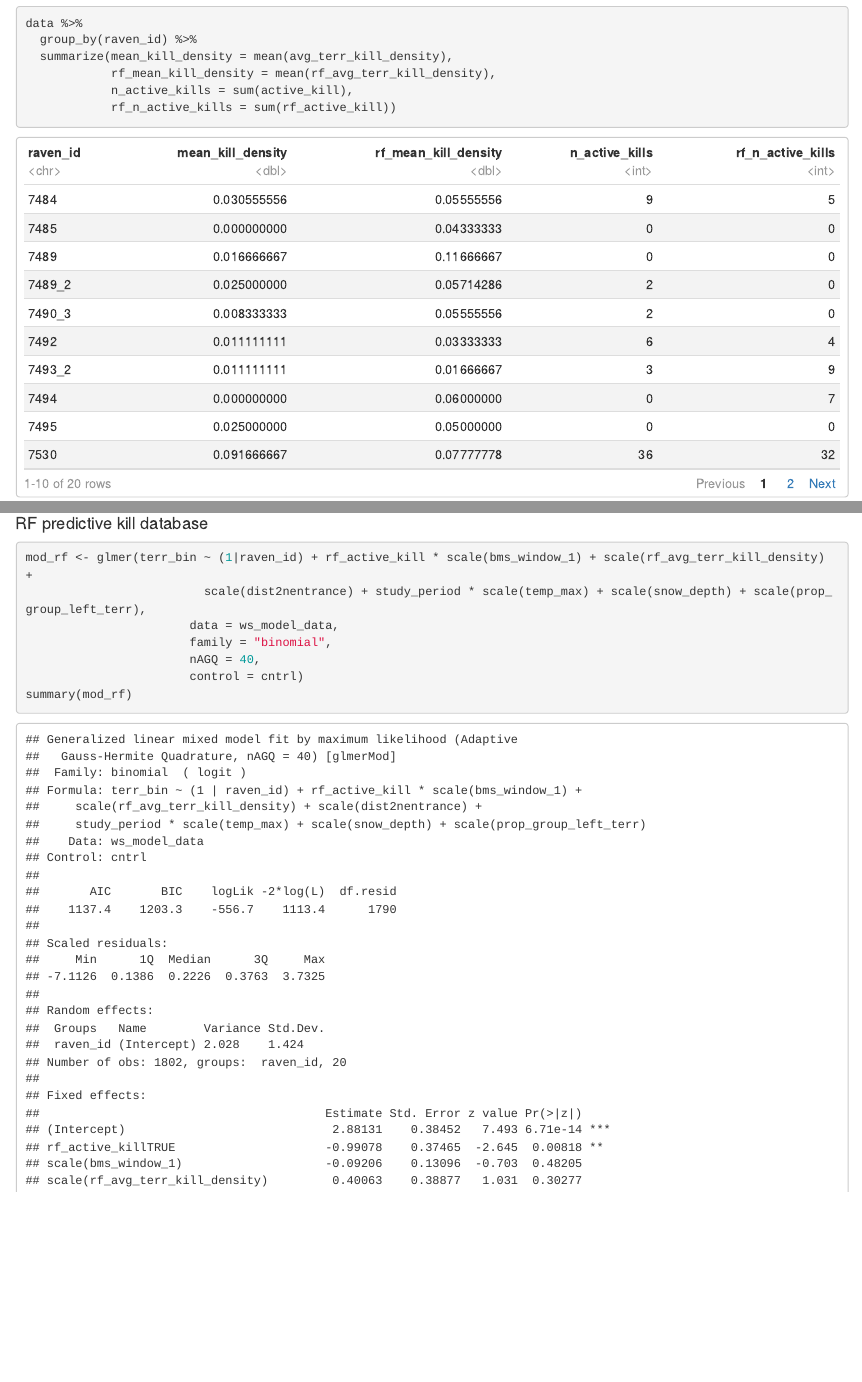
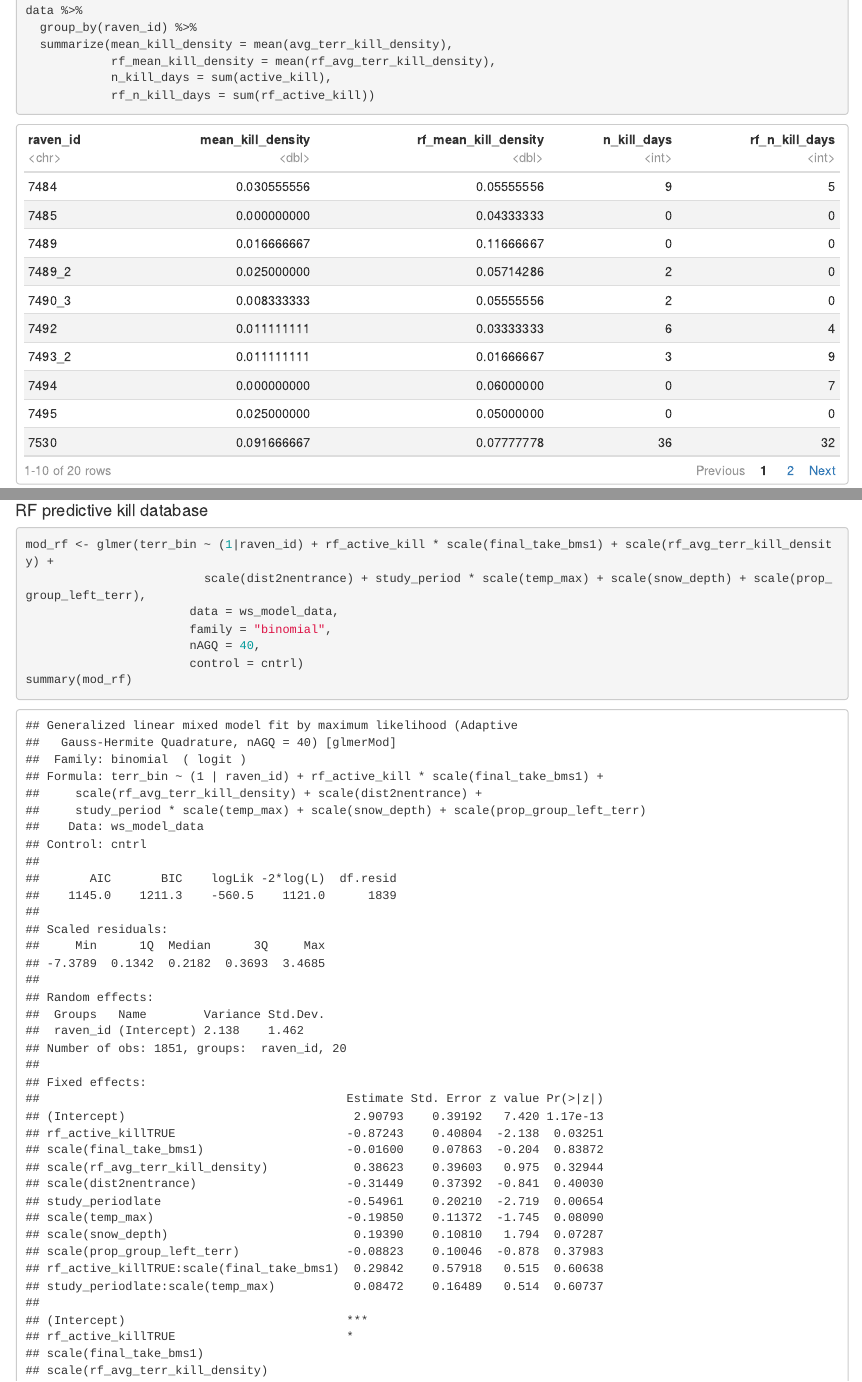
Before and after one commit to SandyHoey/raven_movement, an R Markdown document (reports/ch2_kill_database_covariate_comparison.Rmd): the page in a window 1100 px wide, from 990 px down before the commit and from 760 px down after it, so that both start at the same text, and a second part further down, joined at a grey line. The pictures show the output file reports/ch2_kill_database_covariate_comparison.html that the author committed with the source, opened offline.

Commit message:
switched to bms1 covariate

````diff
--- a/reports/ch2_kill_database_covariate_comparison.Rmd
+++ b/reports/ch2_kill_database_covariate_comparison.Rmd
@@ -29,22 +29,22 @@ Here is a basic summary of how the two databases stack up for the various wolf k
 The mean kill density is the average of of the wolf kill density, calculated as the number of wolf kills within 1 km of the territory during the winter study period divided by 30 (days). The density is calculated twice per year for each bird, once in early winter (Nov-Dec) and once in late winter (Mar).
 The n active kill is the number of days that the raven has an active kill on their territory.
 
-```{r basic summary, cols.print=5}
+```{r basic summary, message=FALSE, cols.print=5}
 data <- readr::read_csv(here("data", "clean", "commute_data.csv"))
 
 data %>%
   group_by(raven_id) %>%
   summarize(mean_kill_density = mean(avg_terr_kill_density),
             rf_mean_kill_density = mean(rf_avg_terr_kill_density),
-            n_active_kills = sum(active_kill),
-            rf_n_active_kills = sum(rf_active_kill))
+            n_kill_days = sum(active_kill),
+            rf_n_kill_days = sum(rf_active_kill))
 
 ```
 This table shows the kill density in their territory and the total number of days with an active kill found by each database within the ravens' territory.
 
 ## Model
-```{r reading in data, results = 'hide', message = FALSE}
-#data for part 1 of conditional model
+```{r reading in data, message=FALSE, include=FALSE, results='hide'}
+## dataset for part 1 of conditional model
 ws_model_data <- read_csv(here("data", "clean", "commute_data.csv")) %>%
 
   #restricting to only winter study months
@@ -58,7 +58,8 @@ ws_model_data <- read_csv(here("data", "clean", "commute_data.csv")) %>%
   filter(!(n_point < 5 & terr_bin == F)) %>%
 
   #only columns used in model
-  dplyr::select(terr_bin, raven_id, active_kill, rf_active_kill, bms_window_1, hunt_season, take_high_low, avg_terr_kill_density, rf_avg_terr_kill_density, dist2nentrance,
+  dplyr::select(terr_bin, raven_id, active_kill, rf_active_kill, final_take_bms1, final_take,
+                hunt_season, avg_terr_kill_density, rf_avg_terr_kill_density, dist2nentrance,
                 study_period, temp_max, snow_depth, prop_group_left_terr) %>%
 
   #making sure rows are complete
@@ -76,7 +77,7 @@ summary(mod_wp)
 ```
 #### RF predictive kill database
 ```{r RF covariate}
-mod_rf <- glmer(terr_bin ~ (1|raven_id) + rf_active_kill * scale(bms_window_1) + scale(rf_avg_terr_kill_density) +
+mod_rf <- glmer(terr_bin ~ (1|raven_id) + rf_active_kill * scale(final_take_bms1) + scale(rf_avg_terr_kill_density) +
                          scale(dist2nentrance) + study_period * scale(temp_max) + scale(snow_depth) + scale(prop_group_left_terr),
                        data = ws_model_data,
                        family = "binomial",
````
Also changed, not shown: reports/ch2_kill_database_covariate_comparison.html, reports/ch2_kill_database_covariate_comparison.Rmd (4 more changed lines).
